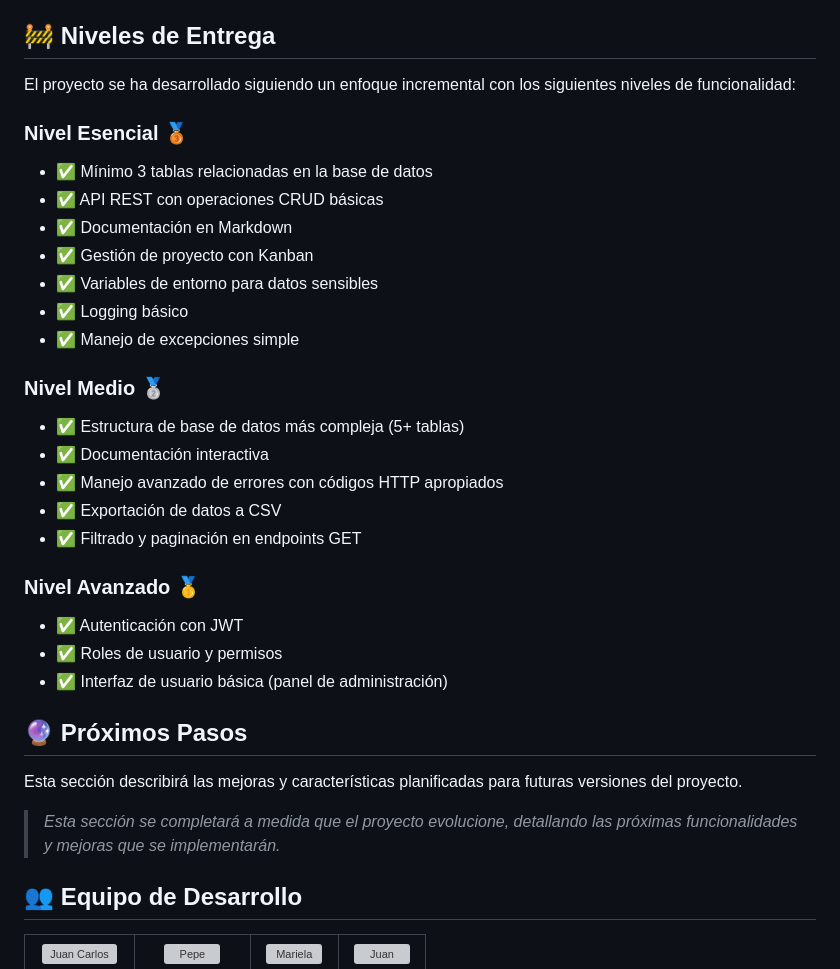
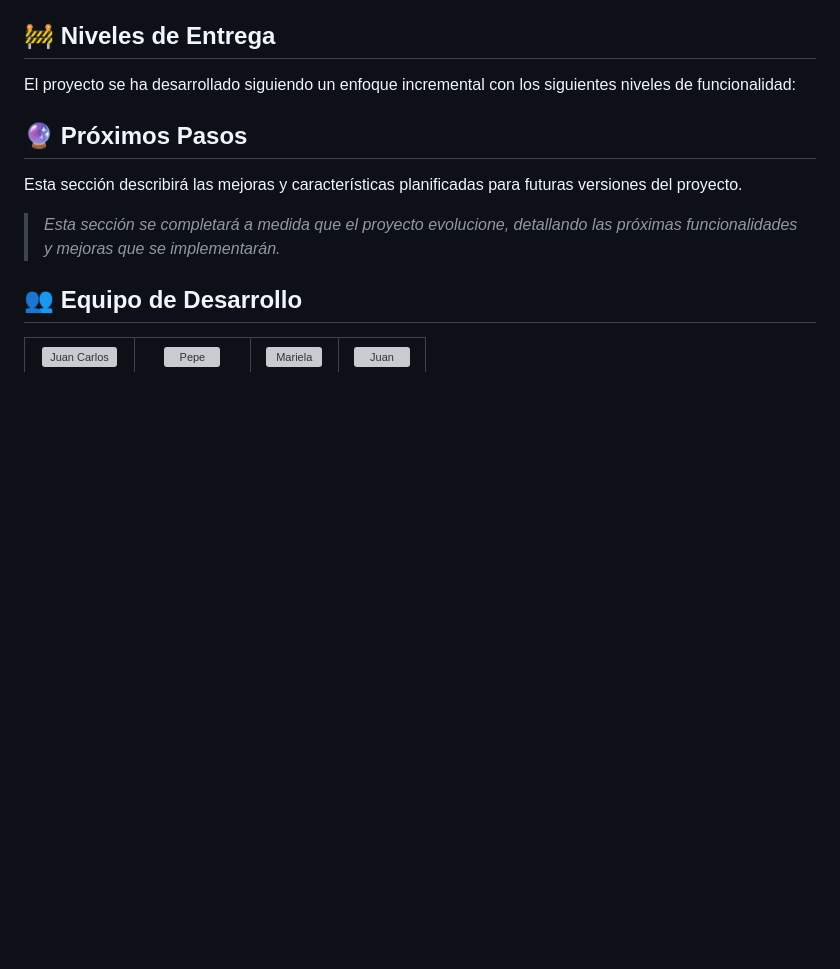
Before and after one commit to juancmacias/Delicate, a Markdown page: README.md, the part around the change. Rendered like a GitHub page; blank space fills up the shorter version; grey boxes are pictures that could not be loaded.

```diff
--- a/README.md
+++ b/README.md
@@ -392,29 +392,6 @@ El desarrollo de Delicaté se ha gestionado utilizando GitHub Projects, implemen
 
 El proyecto se ha desarrollado siguiendo un enfoque incremental con los siguientes niveles de funcionalidad:
 
-### Nivel Esencial 🥉
-
-- ✅ Mínimo 3 tablas relacionadas en la base de datos
-- ✅ API REST con operaciones CRUD básicas
-- ✅ Documentación en Markdown
-- ✅ Gestión de proyecto con Kanban
-- ✅ Variables de entorno para datos sensibles
-- ✅ Logging básico
-- ✅ Manejo de excepciones simple
-
-### Nivel Medio 🥈
-
-- ✅ Estructura de base de datos más compleja (5+ tablas)
-- ✅ Documentación interactiva
-- ✅ Manejo avanzado de errores con códigos HTTP apropiados
-- ✅ Exportación de datos a CSV
-- ✅ Filtrado y paginación en endpoints GET
-
-### Nivel Avanzado 🥇
-
-- ✅ Autenticación con JWT
-- ✅ Roles de usuario y permisos
-- ✅ Interfaz de usuario básica (panel de administración)
 
 ## 🔮 Próximos Pasos
 
```
